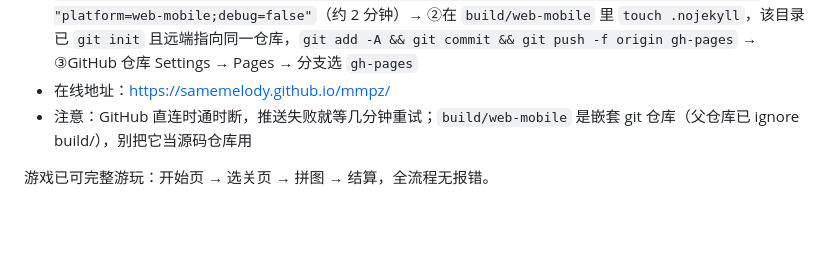
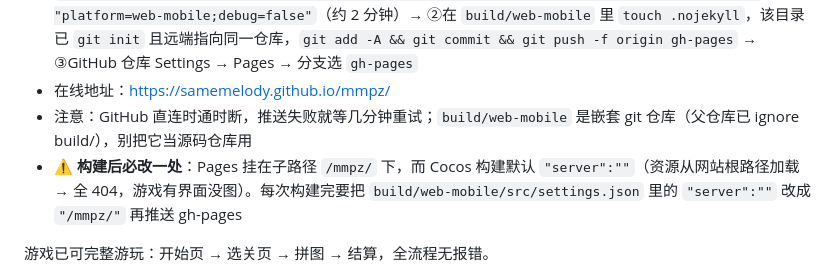
Before and after one commit to samemelody/mmpz, a Markdown page: docs/WORKLOG.md, the part around the change. Drawn GitHub-style; blank space fills up the shorter version.

Commit message:
docs: note Pages subpath server fix in deploy flow
Co-Authored-By: Claude <noreply@anthropic.com>

```diff
--- a/docs/WORKLOG.md
+++ b/docs/WORKLOG.md
@@ -10,6 +10,7 @@
 - 发布流程（每次更新后）：①编辑器命令行构建 `"C:\ProgramData\cocos\editors\Creator\3.8.8\CocosCreator.exe" --project <项目路径> --build "platform=web-mobile;debug=false"`（约 2 分钟）→ ②在 `build/web-mobile` 里 `touch .nojekyll`，该目录已 `git init` 且远端指向同一仓库，`git add -A && git commit && git push -f origin gh-pages` → ③GitHub 仓库 Settings → Pages → 分支选 `gh-pages`
 - 在线地址：https://samemelody.github.io/mmpz/
 - 注意：GitHub 直连时通时断，推送失败就等几分钟重试；`build/web-mobile` 是嵌套 git 仓库（父仓库已 ignore build/），别把它当源码仓库用
+- **⚠️ 构建后必改一处**：Pages 挂在子路径 `/mmpz/` 下，而 Cocos 构建默认 `"server":""`（资源从网站根路径加载 → 全 404，游戏有界面没图）。每次构建完要把 `build/web-mobile/src/settings.json` 里的 `"server":""` 改成 `"/mmpz/"` 再推送 gh-pages
 
 游戏已可完整游玩：开始页 → 选关页 → 拼图 → 结算，全流程无报错。
 
```
